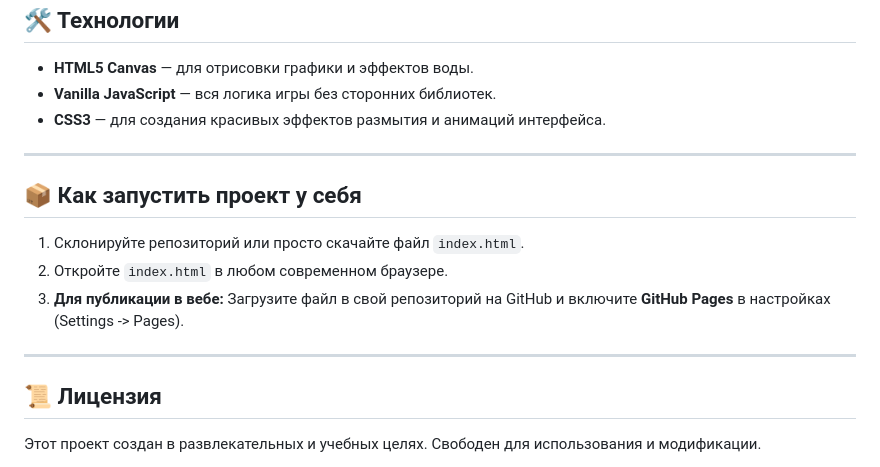
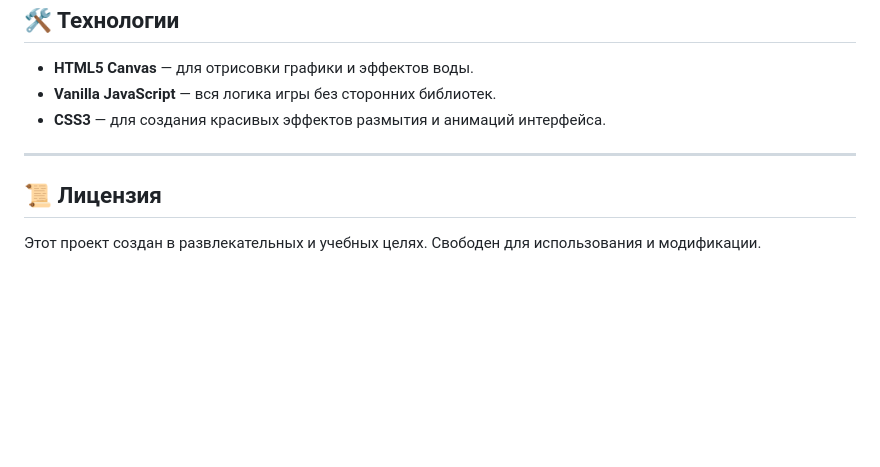
Before and after one commit to past255/kapelka-game, a Markdown page: README.md, the part around the change. Drawn GitHub-style; blank space fills up the shorter version.

```diff
--- a/README.md
+++ b/README.md
@@ -50,13 +50,5 @@
 
 ---
 
-## 📦 Как запустить проект у себя
-
-1.  Склонируйте репозиторий или просто скачайте файл `index.html`.
-2.  Откройте `index.html` в любом современном браузере.
-3.  **Для публикации в вебе:** Загрузите файл в свой репозиторий на GitHub и включите **GitHub Pages** в настройках (Settings -> Pages).
-
----
-
 ## 📜 Лицензия
 Этот проект создан в развлекательных и учебных целях. Свободен для использования и модификации.
```
